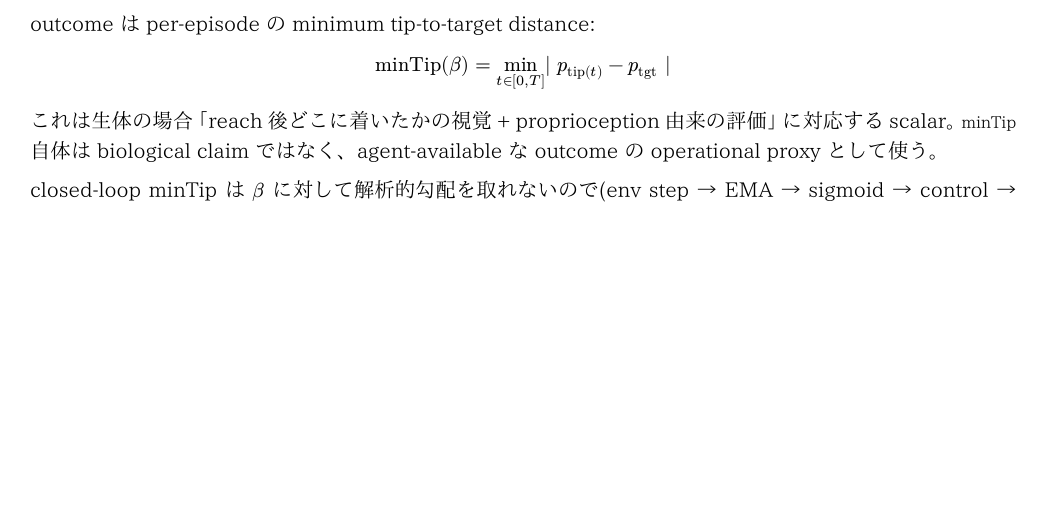
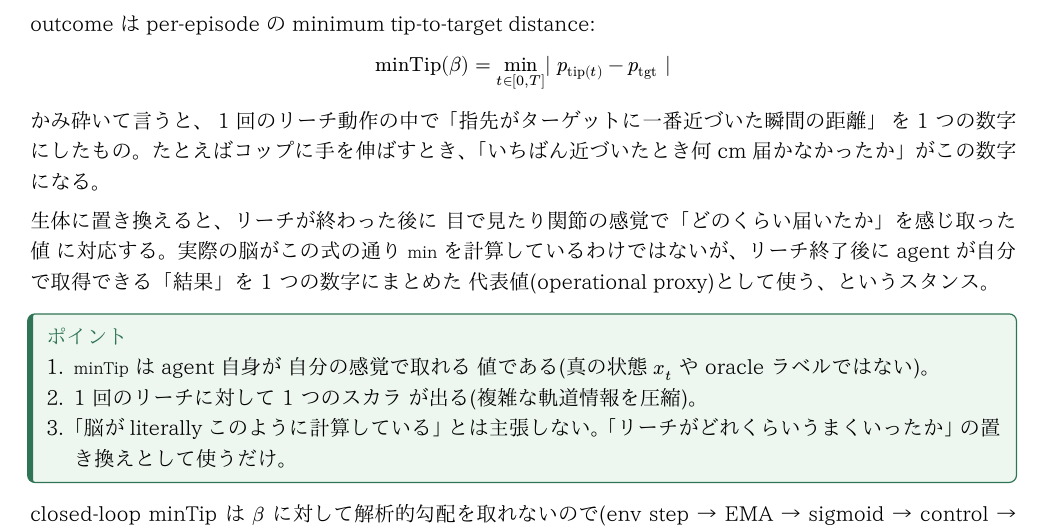
Before and after one commit to jkoba0512/myoarm-forward-state-estimation, a Typst document (docs/04_Graduate_Research_Textbook.typ): part of page 20 of 34, cut so that both start at the same text, the shorter picture padded with empty space. The pictures show the PDF file docs/04_Graduate_Research_Textbook.pdf that the author committed with the source.

Commit message:
docs: simplify minTip operational-proxy explanation for accessibility
Replaced the jargon-heavy "biological claim ではなく operational proxy
として使う" passage with a plainer everyday-example explanation:

* Concrete framing: minTip = the closest distance the fingertip
  came to the target during one reach. Cup-grabbing example.
* Biological mapping: post-reach evaluation via vision and
  proprioception of "how close did I get".
* Explicit disclaimer in plain language: not claiming the brain
  literally computes min_t |.|; just using one number as a
  stand-in for "how well the reach went".
* Three-point summary callout: (i) agent-measurable signal,
  (ii) one scalar per reach, (iii) no literal biological
  computation claim.

Co-Authored-By: Claude Opus 4.7 (1M context) <noreply@anthropic.com>

```diff
--- a/docs/04_Graduate_Research_Textbook.typ
+++ b/docs/04_Graduate_Research_Textbook.typ
@@ -1008,7 +1008,15 @@ outcome は per-episode の minimum tip-to-target distance:
 
 $ "minTip"(beta)  =  min_(t in [0,T]) | p_"tip"(t) - p_"tgt" | $
 
-これは生体の場合「reach 後どこに着いたかの視覚 + proprioception 由来の評価」に対応する scalar。`minTip` 自体は biological claim ではなく、agent-available な outcome の *operational proxy* として使う。
+かみ砕いて言うと、 *1 回のリーチ動作の中で「指先がターゲットに一番近づいた瞬間の距離」* を 1 つの数字にしたもの。たとえばコップに手を伸ばすとき、「いちばん近づいたとき何 cm 届かなかったか」がこの数字になる。
+
+生体に置き換えると、リーチが終わった後に *目で見たり関節の感覚で「どのくらい届いたか」を感じ取った値* に対応する。実際の脳がこの式の通り `min` を計算しているわけではないが、リーチ終了後に agent が自分で取得できる「結果」を 1 つの数字にまとめた *代表値*(operational proxy)として使う、というスタンス。
+
+#callout("ポイント", [
++ `minTip` は agent 自身が *自分の感覚で取れる* 値である(真の状態 $x_t$ や oracle ラベルではない)。
++ 1 回のリーチに対して *1 つのスカラ* が出る(複雑な軌道情報を圧縮)。
++ 「脳が literally このように計算している」とは主張しない。「リーチがどれくらいうまくいったか」の置き換えとして使うだけ。
+], color: green, fill: pale-green)
 
 closed-loop minTip は $beta$ に対して解析的勾配を取れないので(env step → EMA → sigmoid → control → non-smooth min を経由する)、SPSA(Spall 1992)で勾配 free 最適化する。
 
```
Also changed, not shown: docs/04_Graduate_Research_Textbook.pdf.
